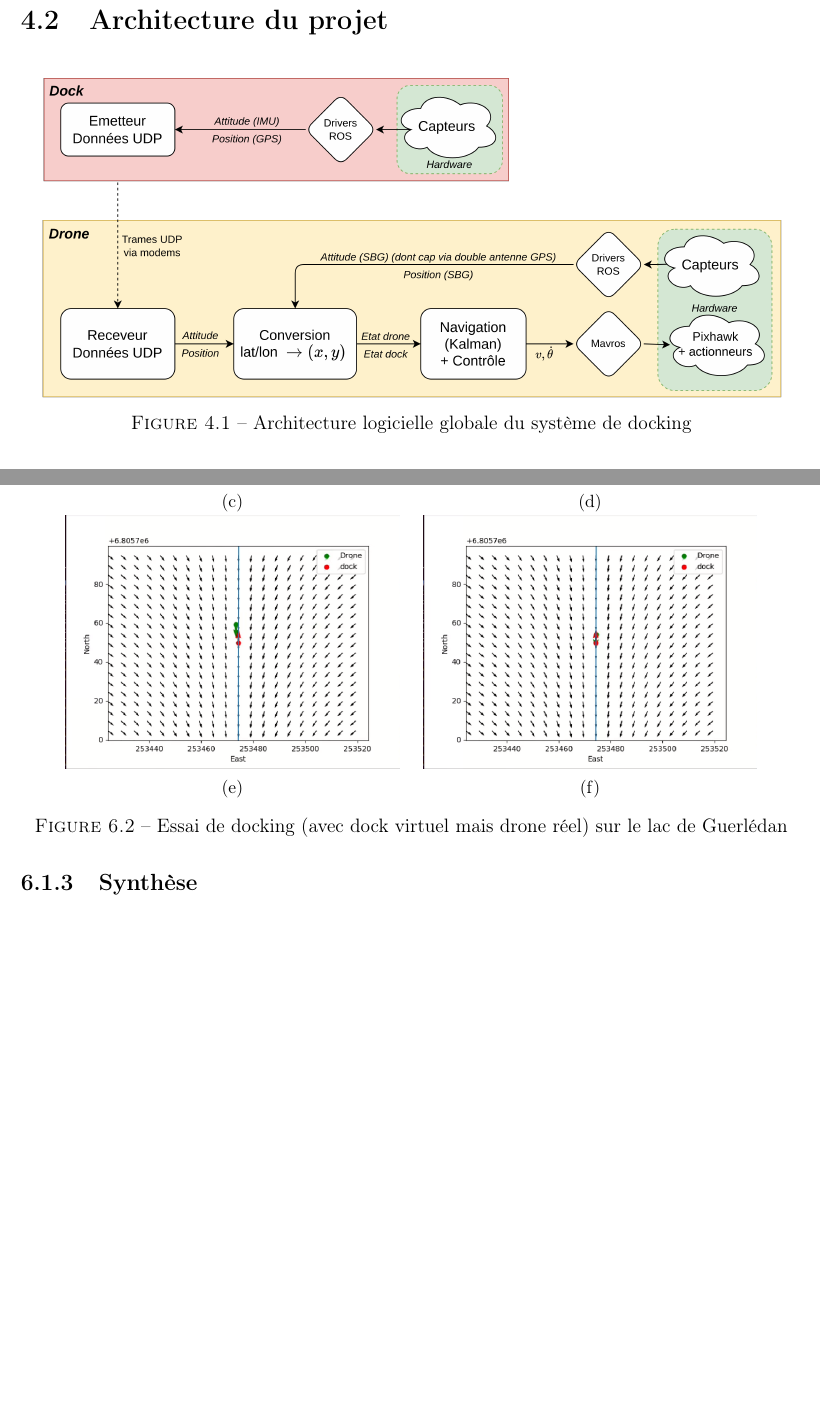
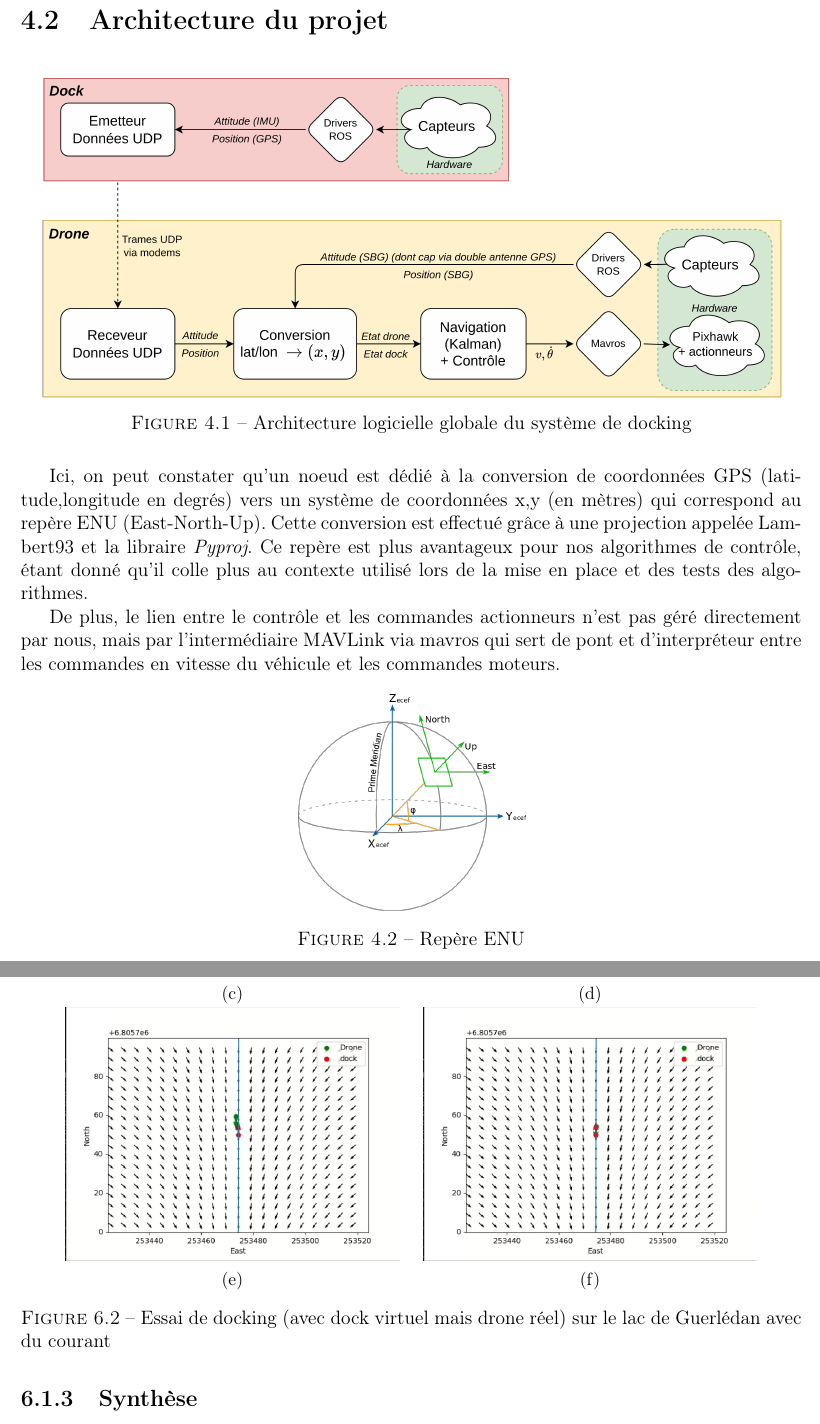
Before and after one commit to ThMassa/docking, a LaTeX document (Rapport/main.tex): two parts of pages 16 and 20 of 25, joined at a grey line, cut so that both start at the same text, the shorter picture padded with empty space. Compiled offline with pdfLaTeX.

Commit message:
Petites précisions Archi logicielle

```diff
--- a/Rapport/main.tex
+++ b/Rapport/main.tex
@@ -364,6 +364,23 @@ De plus, tout est codé en \textit{python 2.7}, ce qui est également limitant d
     \label{fig:schema_general}
 \end{figure}
 
+Ici, on peut constater qu'un noeud est dédié à la conversion de coordonnées GPS (latitude,longitude
+en degrés) vers un système de coordonnées x,y (en mètres) qui correspond au repère ENU (East-North-Up).
+Cette conversion est effectué grâce à une projection appelée Lambert93 et la libraire \textit{Pyproj}.
+Ce repère est plus avantageux pour nos algorithmes de contrôle, étant donné qu'il colle plus au contexte
+utilisé lors de la mise en place et des tests des algorithmes.
+
+De plus, le lien entre le contrôle et les commandes actionneurs n'est pas géré directement par nous, mais
+par l'intermédiaire MAVLink via mavros qui sert de pont et d'interpréteur entre les commandes en vitesse
+du véhicule et les commandes moteurs.
+
+\begin{figure}[!h]
+  \centering
+  \includegraphics[width=5cm]{imgs/ENU.png}
+  \caption{Repère ENU}
+  \label{fig:schema_ENU}
+\end{figure}
+
 \chapter{Essais à Guerlédan}
 
 \section{Première semaine}
@@ -467,7 +484,7 @@ En faisant cela, nous avons été capable de tester et prouver la robustesse de
     \caption{}
   \end{subfigure}
 
-  \caption{Essai de docking (avec dock virtuel mais drone réel) sur le lac de Guerlédan}
+  \caption{Essai de docking (avec dock virtuel mais drone réel) sur le lac de Guerlédan avec du courant}
   \label{fig:drone_exp1}
 \end{figure}
 
```
Also changed, not shown: Rapport/imgs/ENU.png (added).
